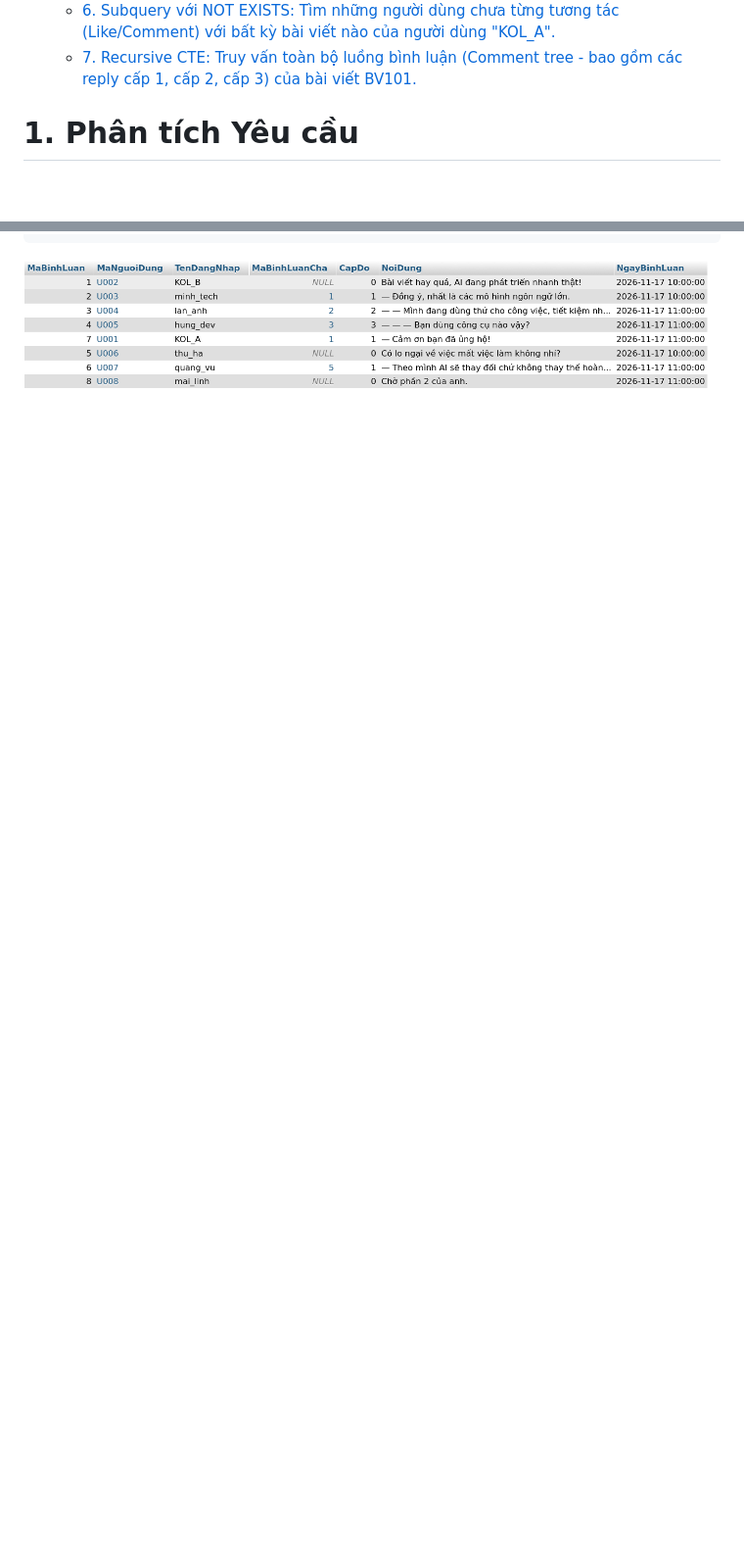
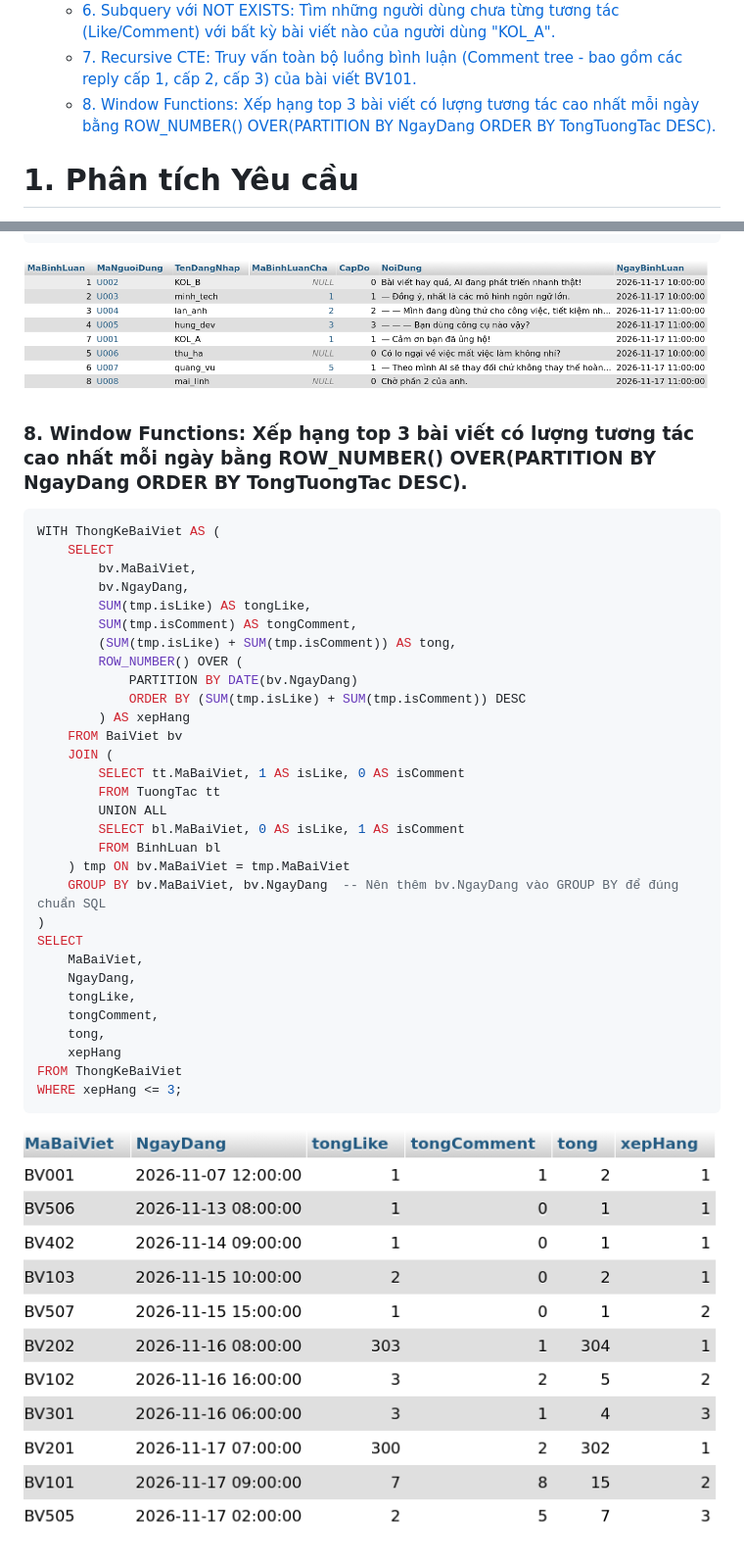
Before and after one commit to phnguyen26/MangXaHoi-SQL, a Markdown page: README.md, 2 parts joined by grey strips. Shown at 98% size. Rendered like a GitHub page; pictures changed too: results/8.png (added); blank space fills up the shorter version.

Commit message:
update: query 8

````diff
--- a/README.md
+++ b/README.md
@@ -12,6 +12,7 @@
     - [5. Outer Join: Liệt kê tất cả người dùng và số bài viết họ đã đăng (bao gồm cả người dùng chưa từng đăng bài).](#5-outer-join-liệt-kê-tất-cả-người-dùng-và-số-bài-viết-họ-đã-đăng-bao-gồm-cả-người-dùng-chưa-từng-đăng-bài)
     - [6. Subquery với NOT EXISTS: Tìm những người dùng chưa từng tương tác (Like/Comment) với bất kỳ bài viết nào của người dùng "KOL\_A".](#6-subquery-với-not-exists-tìm-những-người-dùng-chưa-từng-tương-tác-likecomment-với-bất-kỳ-bài-viết-nào-của-người-dùng-kol_a)
     - [7. Recursive CTE: Truy vấn toàn bộ luồng bình luận (Comment tree - bao gồm các reply cấp 1, cấp 2, cấp 3) của bài viết BV101.](#7-recursive-cte-truy-vấn-toàn-bộ-luồng-bình-luận-comment-tree---bao-gồm-các-reply-cấp-1-cấp-2-cấp-3-của-bài-viết-bv101)
+    - [8. Window Functions: Xếp hạng top 3 bài viết có lượng tương tác cao nhất mỗi ngày bằng ROW\_NUMBER() OVER(PARTITION BY NgayDang ORDER BY TongTuongTac DESC).](#8-window-functions-xếp-hạng-top-3-bài-viết-có-lượng-tương-tác-cao-nhất-mỗi-ngày-bằng-row_number-overpartition-by-ngaydang-order-by-tongtuongtac-desc)
 # 1. Phân tích Yêu cầu
 Nghiệp vụ thực tế:
 
@@ -295,3 +296,39 @@ ON ND.MaNguoiDung = TREE.MaNguoiDung
 ORDER BY TREE.DuongDan;
 ```
 ![](results/7.png)
+
+### 8. Window Functions: Xếp hạng top 3 bài viết có lượng tương tác cao nhất mỗi ngày bằng ROW_NUMBER() OVER(PARTITION BY NgayDang ORDER BY TongTuongTac DESC).
+```sql
+WITH ThongKeBaiViet AS (
+    SELECT
+        bv.MaBaiViet,
+        bv.NgayDang,
+        SUM(tmp.isLike) AS tongLike,
+        SUM(tmp.isComment) AS tongComment,
+        (SUM(tmp.isLike) + SUM(tmp.isComment)) AS tong,
+        ROW_NUMBER() OVER (
+            PARTITION BY DATE(bv.NgayDang)
+            ORDER BY (SUM(tmp.isLike) + SUM(tmp.isComment)) DESC
+        ) AS xepHang
+    FROM BaiViet bv
+    JOIN (
+        SELECT tt.MaBaiViet, 1 AS isLike, 0 AS isComment
+        FROM TuongTac tt
+        UNION ALL
+        SELECT bl.MaBaiViet, 0 AS isLike, 1 AS isComment
+        FROM BinhLuan bl
+    ) tmp ON bv.MaBaiViet = tmp.MaBaiViet
+    GROUP BY bv.MaBaiViet, bv.NgayDang  -- Nên thêm bv.NgayDang vào GROUP BY để đúng chuẩn SQL
+)
+SELECT
+    MaBaiViet,
+    NgayDang,
+    tongLike,
+    tongComment,
+    tong,
+    xepHang
+FROM ThongKeBaiViet
+WHERE xepHang <= 3;
+```
+
+![results/8.png](results/8.png)
````
